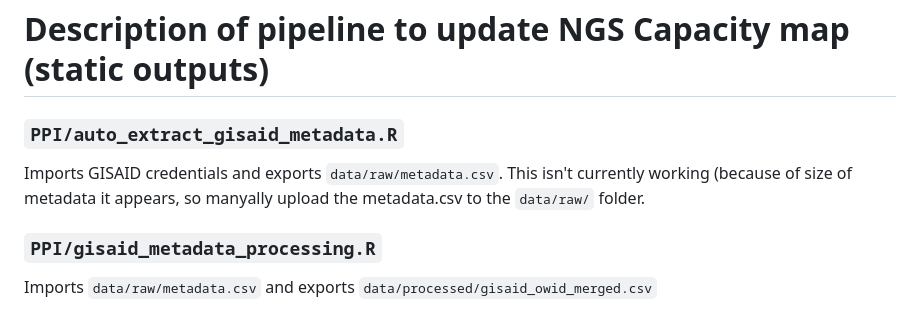
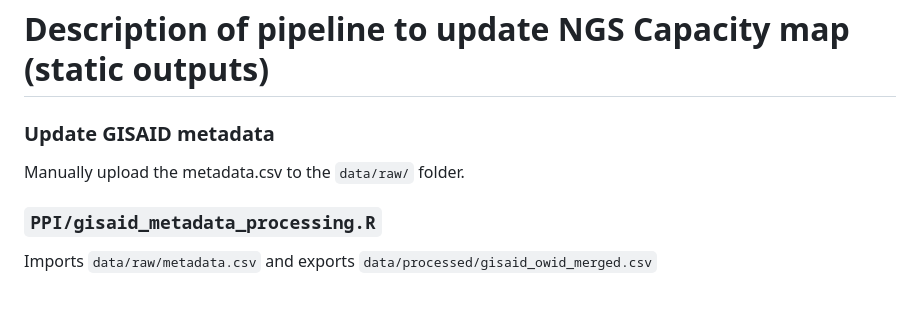
Before and after one commit to PandemicPreventionInstitute/NGS-Capacity-map, a Markdown page: scripts/data_processing/NGS_pipeline_README.md, the part around the change. Rendered like a GitHub page.

```diff
--- a/scripts/data_processing/NGS_pipeline_README.md
+++ b/scripts/data_processing/NGS_pipeline_README.md
@@ -1,7 +1,7 @@
 # Description of pipeline to update NGS Capacity map (static outputs)
 
-### `PPI/auto_extract_gisaid_metadata.R`
-Imports GISAID credentials and exports `data/raw/metadata.csv`. This isn't currently working (because of size of metadata it appears, so manyally upload the metadata.csv to the `data/raw/` folder.
+###  Update GISAID metadata
+Manually upload the metadata.csv to the `data/raw/` folder.
 
 ### `PPI/gisaid_metadata_processing.R`
 Imports `data/raw/metadata.csv` and exports `data/processed/gisaid_owid_merged.csv`
```
